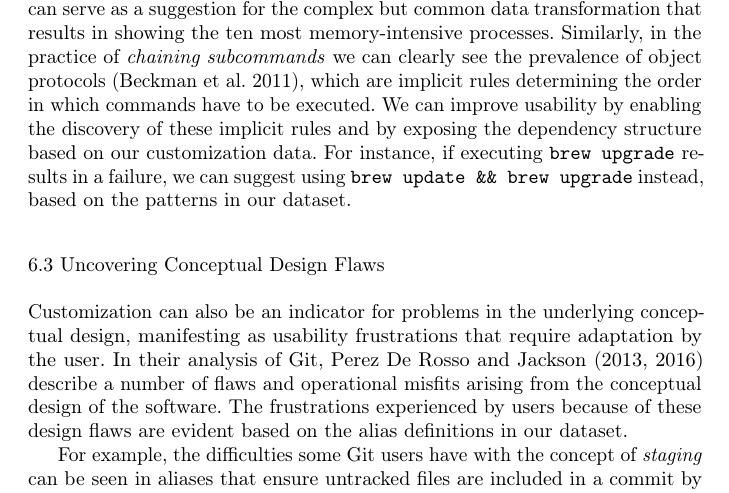
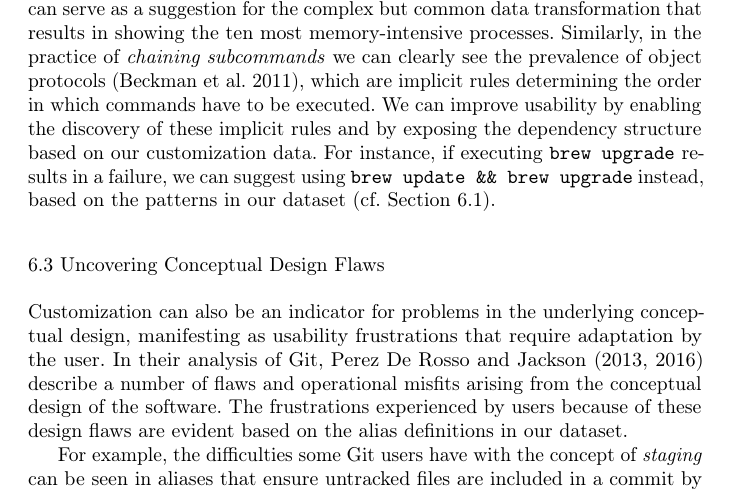
Before and after one commit to ipa-lab/shell-alias-analysis, a LaTeX paper (paper/shell-alias-analysis.tex): part of page 20 of 26, cut so that both start at the same text. Compiled offline with pdfLaTeX.

Commit message:
Cross-reference sections

```diff
--- a/paper/shell-alias-analysis.tex
+++ b/paper/shell-alias-analysis.tex
@@ -621,7 +621,7 @@ For example, as soon as a user tries to \cmd{sort} the output of the \cmd{ps} co
 %\paragraph*{\bf Object Protocols}
 Similarly, in the practice of \emph{chaining subcommands} we can clearly see the prevalence of object protocols~\citep{beckman:11}, which are implicit rules determining the order in which commands have to be executed.
 We can improve usability by enabling the discovery of these implicit rules and by exposing the dependency structure based on our customization data.
-For instance, if executing \verb|brew upgrade| results in a failure, we can suggest using \verb|brew update && brew upgrade| instead, based on the patterns in our dataset.
+For instance, if executing \verb|brew upgrade| results in a failure, we can suggest using \verb|brew update && brew upgrade| instead, based on the patterns in our dataset (cf. Section~\ref{sec:repair-rules}).
 
 \subsection{Uncovering Conceptual Design Flaws}
 
```
